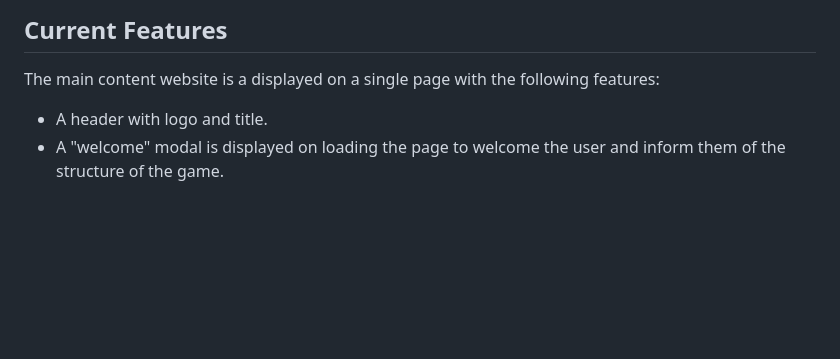
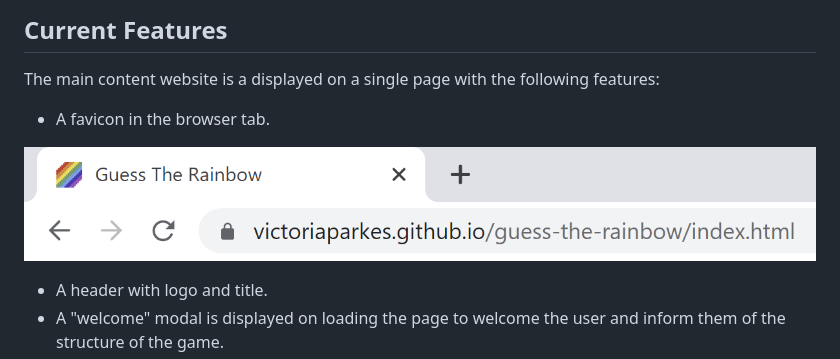
Before and after one commit to VictoriaParkes/guess-the-rainbow, a Markdown page: README.md, the part around the change. Rendered like a GitHub page; pictures changed too: docs/features/favicon.png (added); blank space fills up the shorter version.

Commit message:
docs: Add favicon to features section

```diff
--- a/README.md
+++ b/README.md
@@ -16,6 +16,10 @@ The primary audience of the site will be children and anyone else interested in
 # Features
 ## Current Features
 The main content website is a displayed on a single page with the following features:
+- A favicon in the browser tab.
+
+![Favicon](docs/features/favicon.png)
+
 - A header with logo and title.
 - A "welcome" modal is displayed on loading the page to welcome the user and inform them of the structure of the game.
 - An interactive question section displaying the question to answer, with functionality to inform the user in text of the colours displayed when the cursor is hovered over the elements.
```
